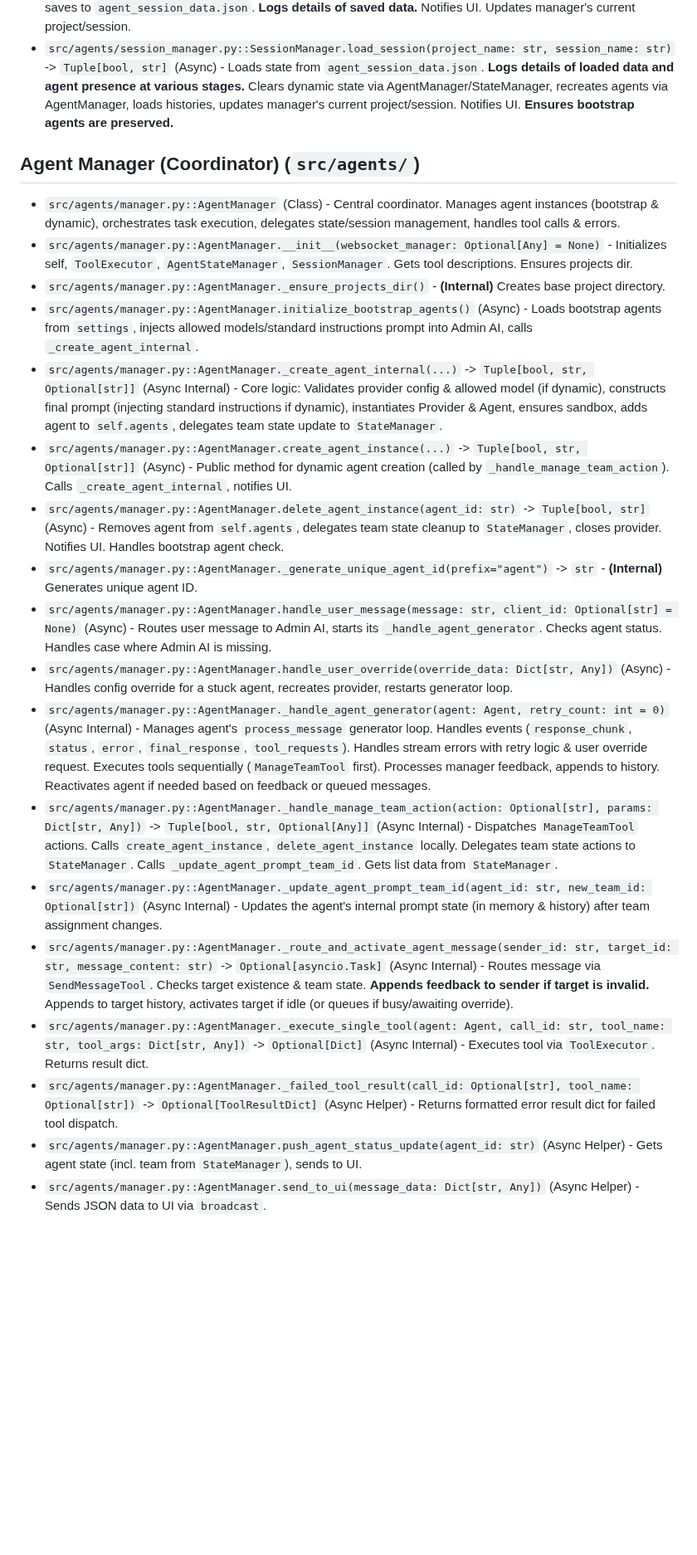
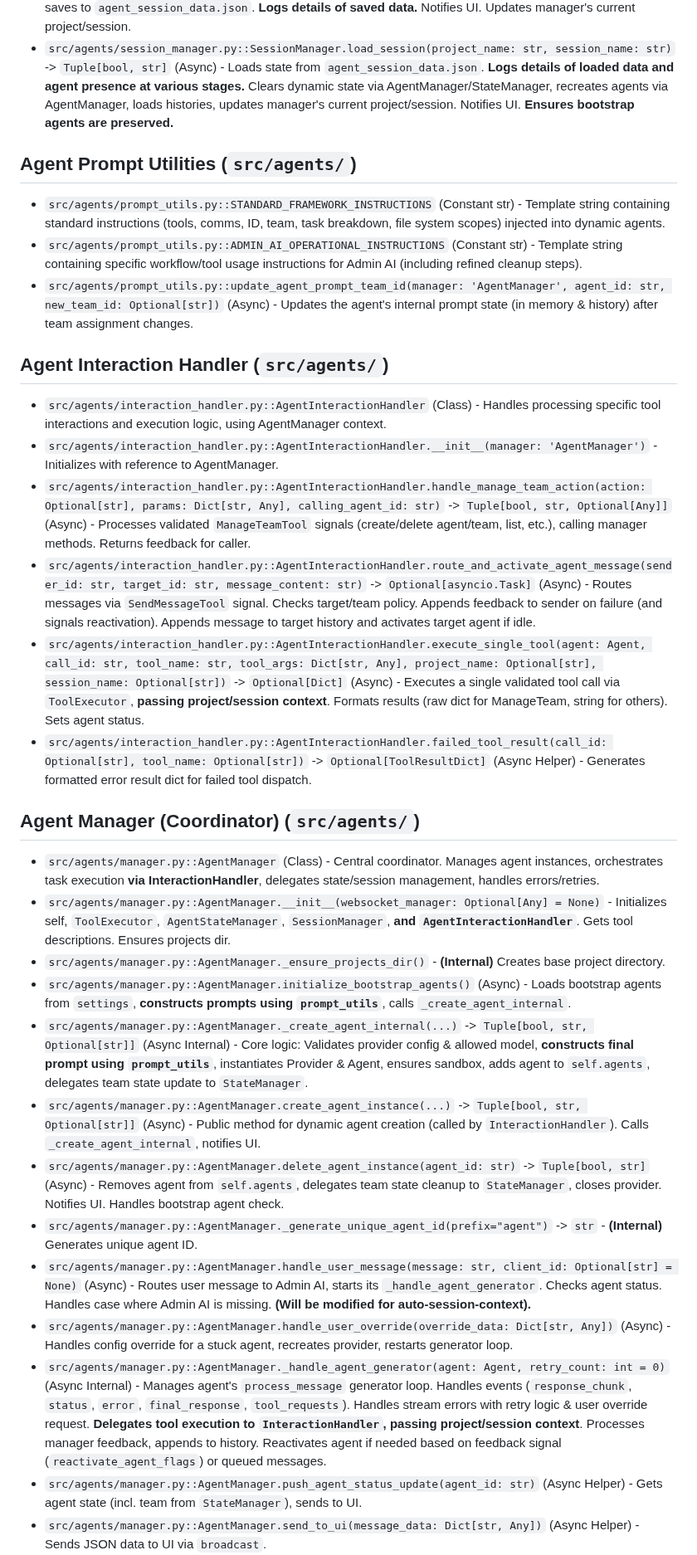
Before and after one commit to gaborkukucska/TrippleEffect, a Markdown page: helperfiles/FUNCTIONS_INDEX.md, the part around one of its changes. Shown at 83% size. GitHub-like rendering; blank space fills up the shorter version.

```diff
--- a/helperfiles/FUNCTIONS_INDEX.md
+++ b/helperfiles/FUNCTIONS_INDEX.md
@@ -94,24 +94,34 @@ This file tracks the core functions/methods defined within the TrippleEffect fra
 *   `src/agents/session_manager.py::SessionManager.save_session(project_name: str, session_name: Optional[str] = None)` -> `Tuple[bool, str]` (Async) - Gathers state from AgentManager/StateManager, saves to `agent_session_data.json`. **Logs details of saved data.** Notifies UI. Updates manager's current project/session.
 *   `src/agents/session_manager.py::SessionManager.load_session(project_name: str, session_name: str)` -> `Tuple[bool, str]` (Async) - Loads state from `agent_session_data.json`. **Logs details of loaded data and agent presence at various stages.** Clears dynamic state via AgentManager/StateManager, recreates agents via AgentManager, loads histories, updates manager's current project/session. Notifies UI. **Ensures bootstrap agents are preserved.**
 
+## **Agent Prompt Utilities (`src/agents/`)**
+
+*   `src/agents/prompt_utils.py::STANDARD_FRAMEWORK_INSTRUCTIONS` (Constant str) - Template string containing standard instructions (tools, comms, ID, team, task breakdown, file system scopes) injected into dynamic agents.
+*   `src/agents/prompt_utils.py::ADMIN_AI_OPERATIONAL_INSTRUCTIONS` (Constant str) - Template string containing specific workflow/tool usage instructions for Admin AI (including refined cleanup steps).
+*   `src/agents/prompt_utils.py::update_agent_prompt_team_id(manager: 'AgentManager', agent_id: str, new_team_id: Optional[str])` (Async) - Updates the agent's internal prompt state (in memory & history) after team assignment changes.
+
+## **Agent Interaction Handler (`src/agents/`)**
+
+*   `src/agents/interaction_handler.py::AgentInteractionHandler` (Class) - Handles processing specific tool interactions and execution logic, using AgentManager context.
+*   `src/agents/interaction_handler.py::AgentInteractionHandler.__init__(manager: 'AgentManager')` - Initializes with reference to AgentManager.
+*   `src/agents/interaction_handler.py::AgentInteractionHandler.handle_manage_team_action(action: Optional[str], params: Dict[str, Any], calling_agent_id: str)` -> `Tuple[bool, str, Optional[Any]]` (Async) - Processes validated `ManageTeamTool` signals (create/delete agent/team, list, etc.), calling manager methods. Returns feedback for caller.
+*   `src/agents/interaction_handler.py::AgentInteractionHandler.route_and_activate_agent_message(sender_id: str, target_id: str, message_content: str)` -> `Optional[asyncio.Task]` (Async) - Routes messages via `SendMessageTool` signal. Checks target/team policy. Appends feedback to sender on failure (and signals reactivation). Appends message to target history and activates target agent if idle.
+*   `src/agents/interaction_handler.py::AgentInteractionHandler.execute_single_tool(agent: Agent, call_id: str, tool_name: str, tool_args: Dict[str, Any], project_name: Optional[str], session_name: Optional[str])` -> `Optional[Dict]` (Async) - Executes a single validated tool call via `ToolExecutor`, **passing project/session context**. Formats results (raw dict for ManageTeam, string for others). Sets agent status.
+*   `src/agents/interaction_handler.py::AgentInteractionHandler.failed_tool_result(call_id: Optional[str], tool_name: Optional[str])` -> `Optional[ToolResultDict]` (Async Helper) - Generates formatted error result dict for failed tool dispatch.
+
 ## **Agent Manager (Coordinator) (`src/agents/`)**
 
-*   `src/agents/manager.py::AgentManager` (Class) - Central coordinator. Manages agent instances (bootstrap & dynamic), orchestrates task execution, delegates state/session management, handles tool calls & errors.
-*   `src/agents/manager.py::AgentManager.__init__(websocket_manager: Optional[Any] = None)` - Initializes self, `ToolExecutor`, `AgentStateManager`, `SessionManager`. Gets tool descriptions. Ensures projects dir.
+*   `src/agents/manager.py::AgentManager` (Class) - Central coordinator. Manages agent instances, orchestrates task execution **via InteractionHandler**, delegates state/session management, handles errors/retries.
+*   `src/agents/manager.py::AgentManager.__init__(websocket_manager: Optional[Any] = None)` - Initializes self, `ToolExecutor`, `AgentStateManager`, `SessionManager`, **and `AgentInteractionHandler`**. Gets tool descriptions. Ensures projects dir.
 *   `src/agents/manager.py::AgentManager._ensure_projects_dir()` - **(Internal)** Creates base project directory.
-*   `src/agents/manager.py::AgentManager.initialize_bootstrap_agents()` (Async) - Loads bootstrap agents from `settings`, injects allowed models/standard instructions prompt into Admin AI, calls `_create_agent_internal`.
-*   `src/agents/manager.py::AgentManager._create_agent_internal(...)` -> `Tuple[bool, str, Optional[str]]` (Async Internal) - Core logic: Validates provider config & allowed model (if dynamic), constructs final prompt (injecting standard instructions if dynamic), instantiates Provider & Agent, ensures sandbox, adds agent to `self.agents`, delegates team state update to `StateManager`.
-*   `src/agents/manager.py::AgentManager.create_agent_instance(...)` -> `Tuple[bool, str, Optional[str]]` (Async) - Public method for dynamic agent creation (called by `_handle_manage_team_action`). Calls `_create_agent_internal`, notifies UI.
+*   `src/agents/manager.py::AgentManager.initialize_bootstrap_agents()` (Async) - Loads bootstrap agents from `settings`, **constructs prompts using `prompt_utils`**, calls `_create_agent_internal`.
+*   `src/agents/manager.py::AgentManager._create_agent_internal(...)` -> `Tuple[bool, str, Optional[str]]` (Async Internal) - Core logic: Validates provider config & allowed model, **constructs final prompt using `prompt_utils`**, instantiates Provider & Agent, ensures sandbox, adds agent to `self.agents`, delegates team state update to `StateManager`.
+*   `src/agents/manager.py::AgentManager.create_agent_instance(...)` -> `Tuple[bool, str, Optional[str]]` (Async) - Public method for dynamic agent creation (called by `InteractionHandler`). Calls `_create_agent_internal`, notifies UI.
 *   `src/agents/manager.py::AgentManager.delete_agent_instance(agent_id: str)` -> `Tuple[bool, str]` (Async) - Removes agent from `self.agents`, delegates team state cleanup to `StateManager`, closes provider. Notifies UI. Handles bootstrap agent check.
 *   `src/agents/manager.py::AgentManager._generate_unique_agent_id(prefix="agent")` -> `str` - **(Internal)** Generates unique agent ID.
-*   `src/agents/manager.py::AgentManager.handle_user_message(message: str, client_id: Optional[str] = None)` (Async) - Routes user message to Admin AI, starts its `_handle_agent_generator`. Checks agent status. Handles case where Admin AI is missing.
+*   `src/agents/manager.py::AgentManager.handle_user_message(message: str, client_id: Optional[str] = None)` (Async) - Routes user message to Admin AI, starts its `_handle_agent_generator`. Checks agent status. Handles case where Admin AI is missing. **(Will be modified for auto-session-context).**
 *   `src/agents/manager.py::AgentManager.handle_user_override(override_data: Dict[str, Any])` (Async) - Handles config override for a stuck agent, recreates provider, restarts generator loop.
-*   `src/agents/manager.py::AgentManager._handle_agent_generator(agent: Agent, retry_count: int = 0)` (Async Internal) - Manages agent's `process_message` generator loop. Handles events (`response_chunk`, `status`, `error`, `final_response`, `tool_requests`). Handles stream errors with retry logic & user override request. Executes tools sequentially (`ManageTeamTool` first). Processes manager feedback, appends to history. Reactivates agent if needed based on feedback or queued messages.
-*   `src/agents/manager.py::AgentManager._handle_manage_team_action(action: Optional[str], params: Dict[str, Any])` -> `Tuple[bool, str, Optional[Any]]` (Async Internal) - Dispatches `ManageTeamTool` actions. Calls `create_agent_instance`, `delete_agent_instance` locally. Delegates team state actions to `StateManager`. Calls `_update_agent_prompt_team_id`. Gets list data from `StateManager`.
-*   `src/agents/manager.py::AgentManager._update_agent_prompt_team_id(agent_id: str, new_team_id: Optional[str])` (Async Internal) - Updates the agent's internal prompt state (in memory & history) after team assignment changes.
-*   `src/agents/manager.py::AgentManager._route_and_activate_agent_message(sender_id: str, target_id: str, message_content: str)` -> `Optional[asyncio.Task]` (Async Internal) - Routes message via `SendMessageTool`. Checks target existence & team state. **Appends feedback to sender if target is invalid.** Appends to target history, activates target if idle (or queues if busy/awaiting override).
-*   `src/agents/manager.py::AgentManager._execute_single_tool(agent: Agent, call_id: str, tool_name: str, tool_args: Dict[str, Any])` -> `Optional[Dict]` (Async Internal) - Executes tool via `ToolExecutor`. Returns result dict.
-*   `src/agents/manager.py::AgentManager._failed_tool_result(call_id: Optional[str], tool_name: Optional[str])` -> `Optional[ToolResultDict]` (Async Helper) - Returns formatted error result dict for failed tool dispatch.
+*   `src/agents/manager.py::AgentManager._handle_agent_generator(agent: Agent, retry_count: int = 0)` (Async Internal) - Manages agent's `process_message` generator loop. Handles events (`response_chunk`, `status`, `error`, `final_response`, `tool_requests`). Handles stream errors with retry logic & user override request. **Delegates tool execution to `InteractionHandler`, passing project/session context**. Processes manager feedback, appends to history. Reactivates agent if needed based on feedback signal (`reactivate_agent_flags`) or queued messages.
 *   `src/agents/manager.py::AgentManager.push_agent_status_update(agent_id: str)` (Async Helper) - Gets agent state (incl. team from `StateManager`), sends to UI.
 *   `src/agents/manager.py::AgentManager.send_to_ui(message_data: Dict[str, Any])` (Async Helper) - Sends JSON data to UI via `broadcast`.
 *   `src/agents/manager.py::AgentManager.get_agent_status()` -> `Dict[str, Dict[str, Any]]` - **(Synchronous)** Gets snapshot of current agent statuses (incl. team from `StateManager`).
```
Also changed, not shown: other parts of helperfiles/FUNCTIONS_INDEX.md (+20 -10 lines).
